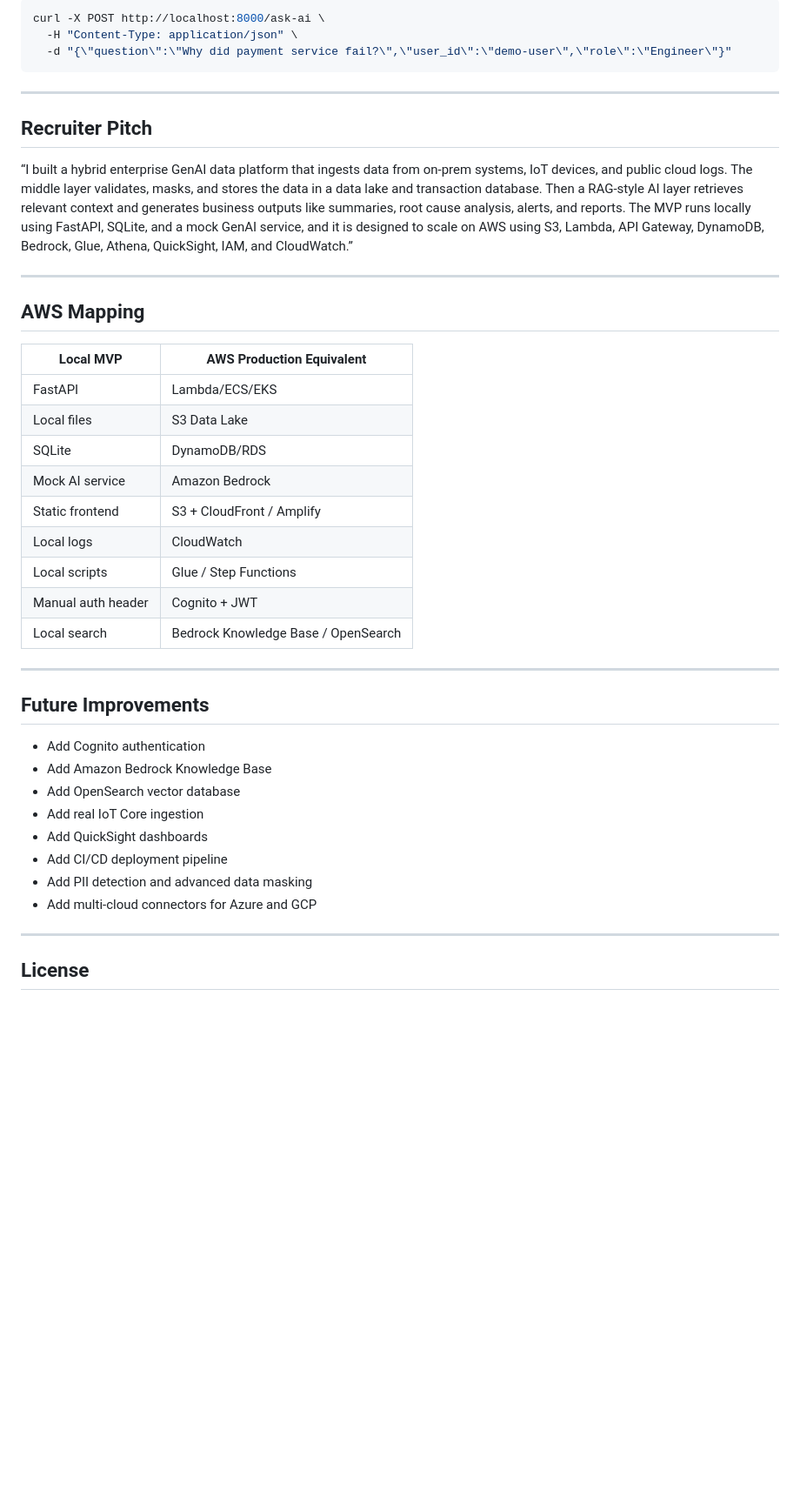
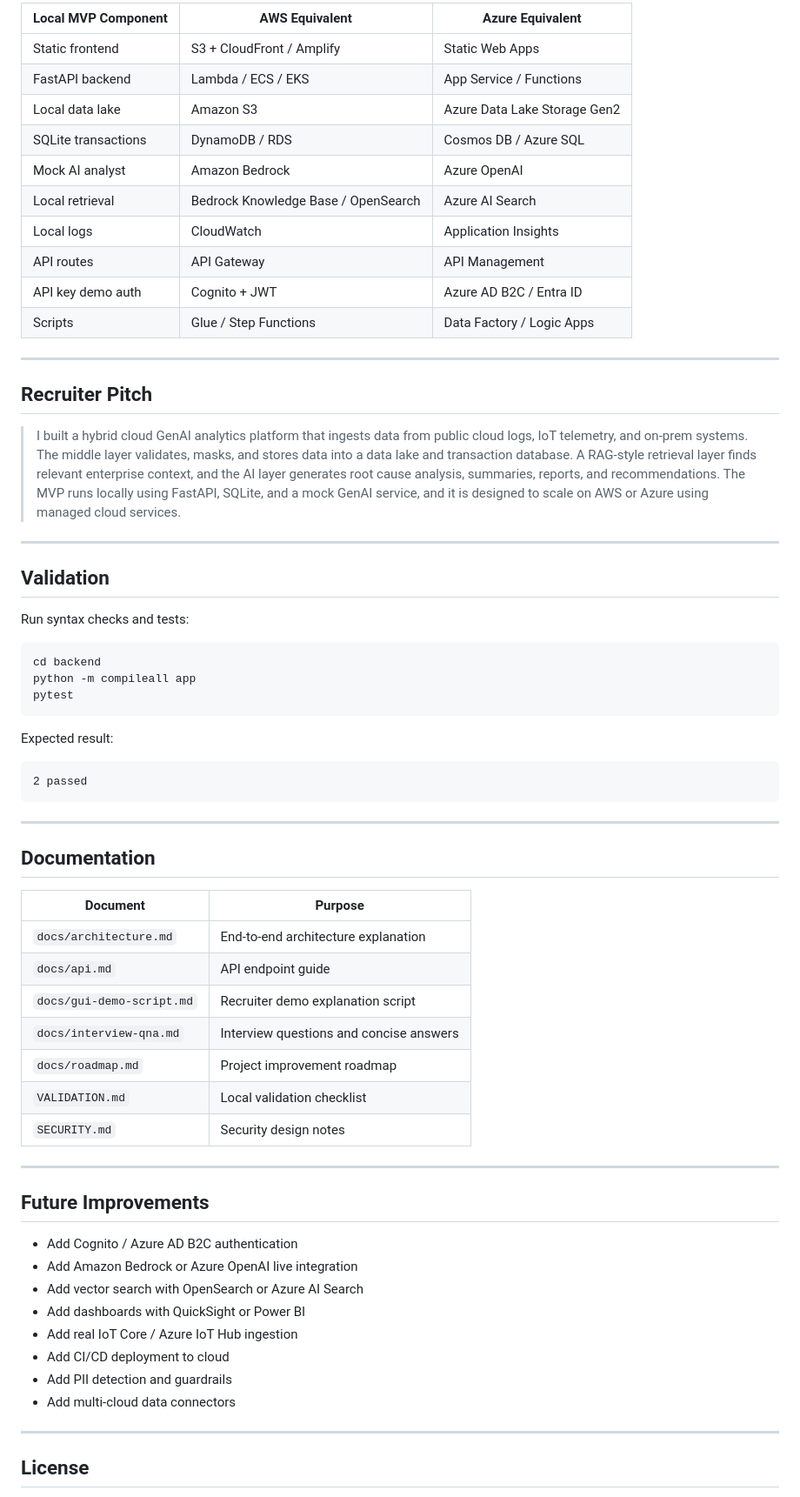
Before and after one commit to ghostironvault23-alphawork/Hybrid-Cloud-GenAI-Analytics-Platform, a Markdown page: README.md, the part around one of its changes. Shown at 87% size. Drawn GitHub-style; blank space fills up the shorter version.

````diff
--- a/README.md
+++ b/README.md
@@ -180,44 +215,67 @@ Show IoT anomalies
 
-```bash
-curl -X POST http://localhost:8000/ask-ai \
-  -H "Content-Type: application/json" \
-  -d "{\"question\":\"Why did payment service fail?\",\"user_id\":\"demo-user\",\"role\":\"Engineer\"}"
-```
+| Local MVP Component | AWS Equivalent | Azure Equivalent |
+|---|---|---|
+| Static frontend | S3 + CloudFront / Amplify | Static Web Apps |
+| FastAPI backend | Lambda / ECS / EKS | App Service / Functions |
+| Local data lake | Amazon S3 | Azure Data Lake Storage Gen2 |
+| SQLite transactions | DynamoDB / RDS | Cosmos DB / Azure SQL |
+| Mock AI analyst | Amazon Bedrock | Azure OpenAI |
+| Local retrieval | Bedrock Knowledge Base / OpenSearch | Azure AI Search |
+| Local logs | CloudWatch | Application Insights |
+| API routes | API Gateway | API Management |
+| API key demo auth | Cognito + JWT | Azure AD B2C / Entra ID |
+| Scripts | Glue / Step Functions | Data Factory / Logic Apps |
 
 ---
 
 ## Recruiter Pitch
 
-“I built a hybrid enterprise GenAI data platform that ingests data from on-prem systems, IoT devices, and public cloud logs. The middle layer validates, masks, and stores the data in a data lake and transaction database. Then a RAG-style AI layer retrieves relevant context and generates business outputs like summaries, root cause analysis, alerts, and reports. The MVP runs locally using FastAPI, SQLite, and a mock GenAI service, and it is designed to scale on AWS using S3, Lambda, API Gateway, DynamoDB, Bedrock, Glue, Athena, QuickSight, IAM, and CloudWatch.”
+> I built a hybrid cloud GenAI analytics platform that ingests data from public cloud logs, IoT telemetry, and on-prem systems. The middle layer validates, masks, and stores data into a data lake and transaction database. A RAG-style retrieval layer finds relevant enterprise context, and the AI layer generates root cause analysis, summaries, reports, and recommendations. The MVP runs locally using FastAPI, SQLite, and a mock GenAI service, and it is designed to scale on AWS or Azure using managed cloud services.
 
 ---
 
-## AWS Mapping
+## Validation
 
-| Local MVP | AWS Production Equivalent |
+Run syntax checks and tests:
+
+```bash
+cd backend
+python -m compileall app
+pytest
+```
+
+Expected result:
+
+```text
+2 passed
+```
+
+---
+
+## Documentation
+
+| Document | Purpose |
 |---|---|
-| FastAPI | Lambda/ECS/EKS |
-| Local files | S3 Data Lake |
-| SQLite | DynamoDB/RDS |
-| Mock AI service | Amazon Bedrock |
-| Static frontend | S3 + CloudFront / Amplify |
-| Local logs | CloudWatch |
-| Local scripts | Glue / Step Functions |
-| Manual auth header | Cognito + JWT |
-| Local search | Bedrock Knowledge Base / OpenSearch |
+| `docs/architecture.md` | End-to-end architecture explanation |
+| `docs/api.md` | API endpoint guide |
+| `docs/gui-demo-script.md` | Recruiter demo explanation script |
+| `docs/interview-qna.md` | Interview questions and concise answers |
+| `docs/roadmap.md` | Project improvement roadmap |
+| `VALIDATION.md` | Local validation checklist |
+| `SECURITY.md` | Security design notes |
 
 ---
 
 ## Future Improvements
 
-- Add Cognito authentication
-- Add Amazon Bedrock Knowledge Base
-- Add OpenSearch vector database
-- Add real IoT Core ingestion
-- Add QuickSight dashboards
-- Add CI/CD deployment pipeline
-- Add PII detection and advanced data masking
-- Add multi-cloud connectors for Azure and GCP
+- Add Cognito / Azure AD B2C authentication
+- Add Amazon Bedrock or Azure OpenAI live integration
+- Add vector search with OpenSearch or Azure AI Search
+- Add dashboards with QuickSight or Power BI
+- Add real IoT Core / Azure IoT Hub ingestion
+- Add CI/CD deployment to cloud
+- Add PII detection and guardrails
+- Add multi-cloud data connectors
 
 ---
 
````
Also changed, not shown: other parts of README.md (+121 -91 lines).
